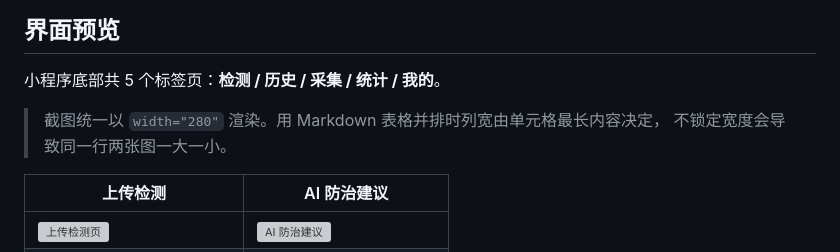
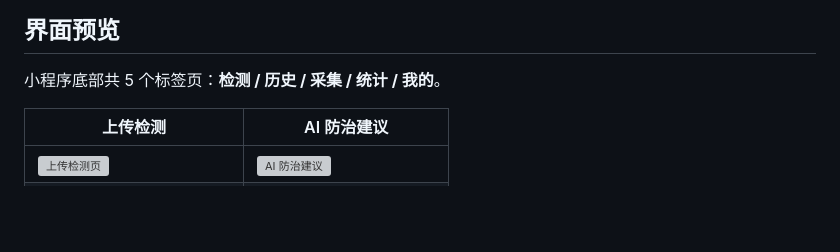
Before and after one commit to yiniao/rice-disease-detection-miniprogram, a Markdown page: README.md, the part around the change. GitHub-like rendering; blank space fills up the shorter version; grey boxes are pictures that could not be loaded.

Commit message:
修复已知问题

```diff
--- a/README.md
+++ b/README.md
@@ -27,8 +27,7 @@
 
 小程序底部共 5 个标签页：**检测 / 历史 / 采集 / 统计 / 我的**。
 
-> 截图统一以 `width="280"` 渲染。用 Markdown 表格并排时列宽由单元格最长内容决定，
-> 不锁定宽度会导致同一行两张图一大一小。
+
 
 | 上传检测 | AI 防治建议 |
 | --- | --- |
```
